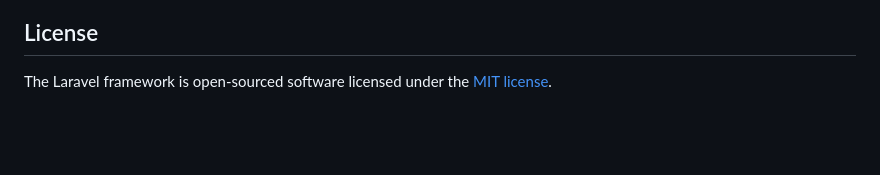
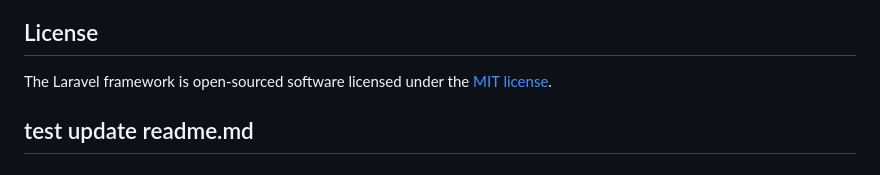
Before and after one commit to engelbertushendro10/batucermin360, a Markdown page: README.md, the part around the change. Rendered like a GitHub page; blank space fills up the shorter version.

Commit message:
dari om gio

```diff
--- a/README.md
+++ b/README.md
@@ -64,3 +64,6 @@ If you discover a security vulnerability within Laravel, please send an e-mail t
 ## License
 
 The Laravel framework is open-sourced software licensed under the [MIT license](https://opensource.org/licenses/MIT).
+
+
+## test update readme.md
```
